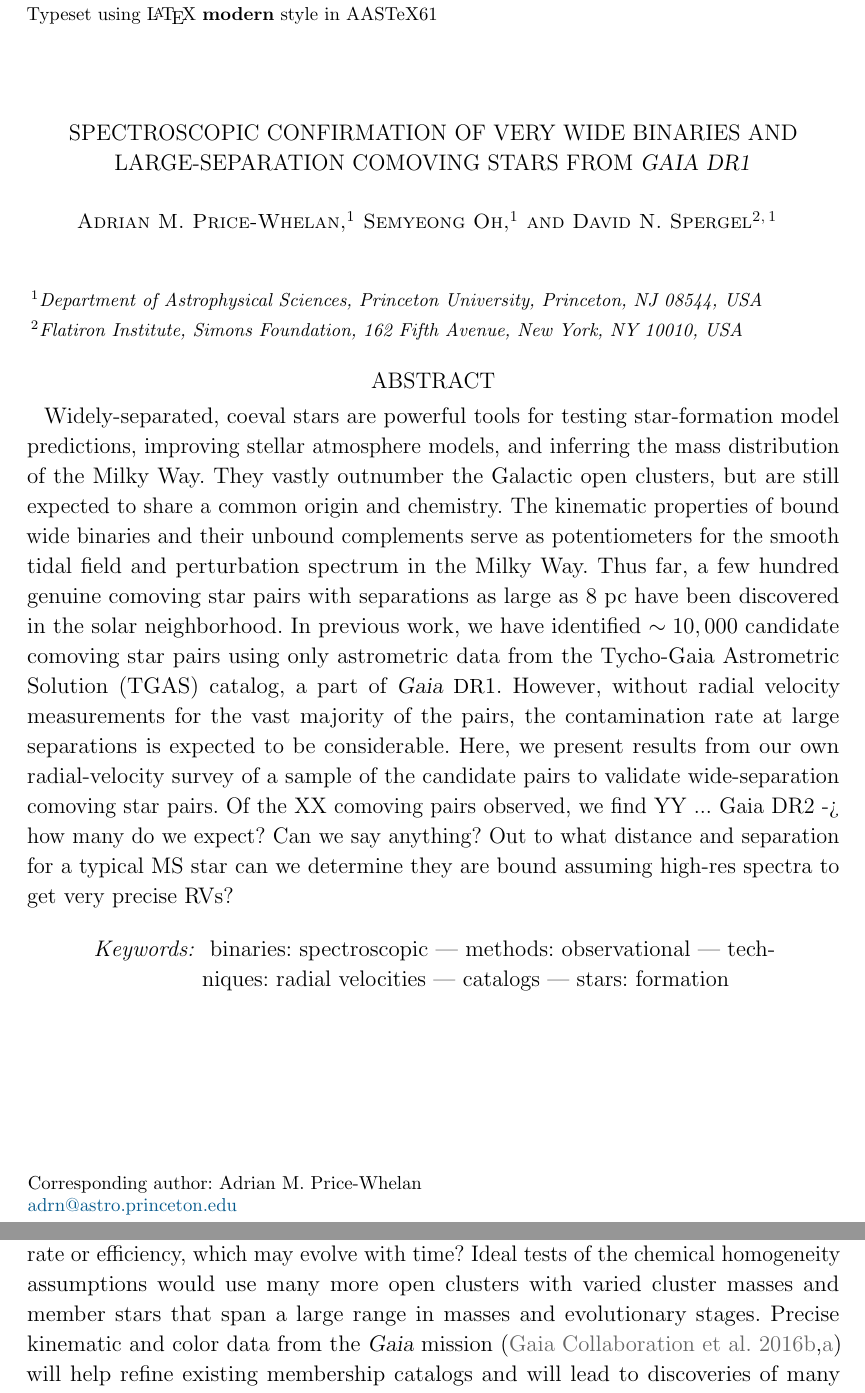
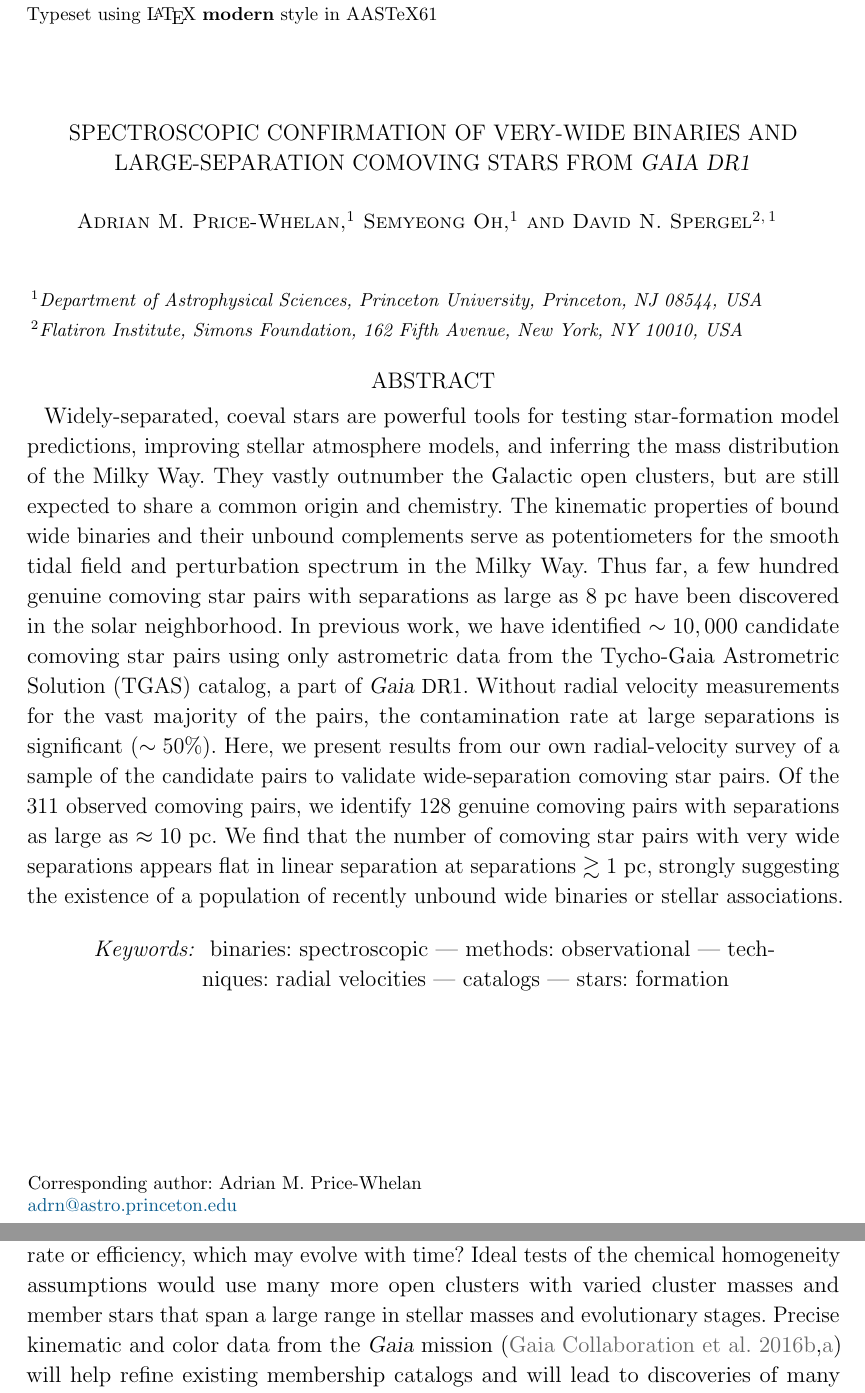
Before and after one commit to adrn/GaiaPairsFollowup, a LaTeX paper (paper/comoving-followup.tex): two parts of pages 1 and 2 of 19 before the commit and two parts of pages 1 and 2 of 20 after it, joined at a grey line, cut so that both start at the same text. Compiled offline with pdfLaTeX; a LaTeX package or settings file that is missing is left out.

Commit message:
abstract and TGAS ref

```diff
--- a/paper/comoving-followup.tex
+++ b/paper/comoving-followup.tex
@@ -29,7 +29,7 @@
 
 \begin{document}\sloppy\sloppypar\raggedbottom\frenchspacing % trust me
 
-\title{Spectroscopic confirmation of very wide binaries and large-separation
+\title{Spectroscopic confirmation of very-wide binaries and large-separation
        comoving stars from \textsl{Gaia DR1}}
 
 \author{Adrian~M.~Price-Whelan}
@@ -73,18 +73,22 @@ as $8~\pc$ have been discovered in the solar neighborhood.
 In previous work, we have identified $\sim 10,000$ candidate comoving star pairs
 using only astrometric data from the Tycho-Gaia Astrometric Solution (TGAS)
 catalog, a part of \gaia\ \DR{1}.
-However, without radial velocity measurements for the vast majority of the
-pairs, the contamination rate at large separations is expected to be
-considerable.
+Without radial velocity measurements for the vast majority of the pairs, the
+contamination rate at large separations is significant ($\sim 50\%$).
 % Methods
 Here, we present results from our own radial-velocity survey of a sample of the
 candidate pairs to validate wide-separation comoving star pairs.
 % Results
-Of the XX comoving pairs observed, we find YY ...
+Of the 311 observed comoving pairs, we identify 128 genuine comoving pairs with
+separations as large as $\approx 10~\pc$.
 % Conclusions
-Gaia DR2 -> how many do we expect? Can we say anything? Out to what distance and
-separation for a typical MS star can we determine they are bound assuming
-high-res spectra to get very precise RVs?
+We find that the number of comoving star pairs with very wide separations
+appears flat in linear separation at separations $\gtrsim 1~\pc$, strongly
+suggesting the existence of a population of recently unbound wide binaries or
+stellar associations.
+% Gaia DR2 -> how many do we expect? Can we say anything? Out to what distance and
+% separation for a typical MS star can we determine they are bound assuming
+% high-res spectra to get very precise RVs?
 \end{abstract}
 
 \keywords{
@@ -145,7 +149,7 @@ Do the chemical properties of open clusters depend on the star formation rate or
 efficiency, which may evolve with time?
 Ideal tests of the chemical homogeneity assumptions would use many more open
 clusters with varied cluster masses and member stars that span a large range in
-masses and evolutionary stages.
+stellar masses and evolutionary stages.
 Precise kinematic and color data from the \gaia\ mission
 (\citealt{Gaia-Collaboration:2016,Gaia-Collaboration:2016a}) will help refine
 existing membership catalogs and will lead to discoveries of many more open
```
Also changed, not shown: paper/refs.bib (+21 -1 lines), paper/comoving-followup.tex (2 more changed lines).
